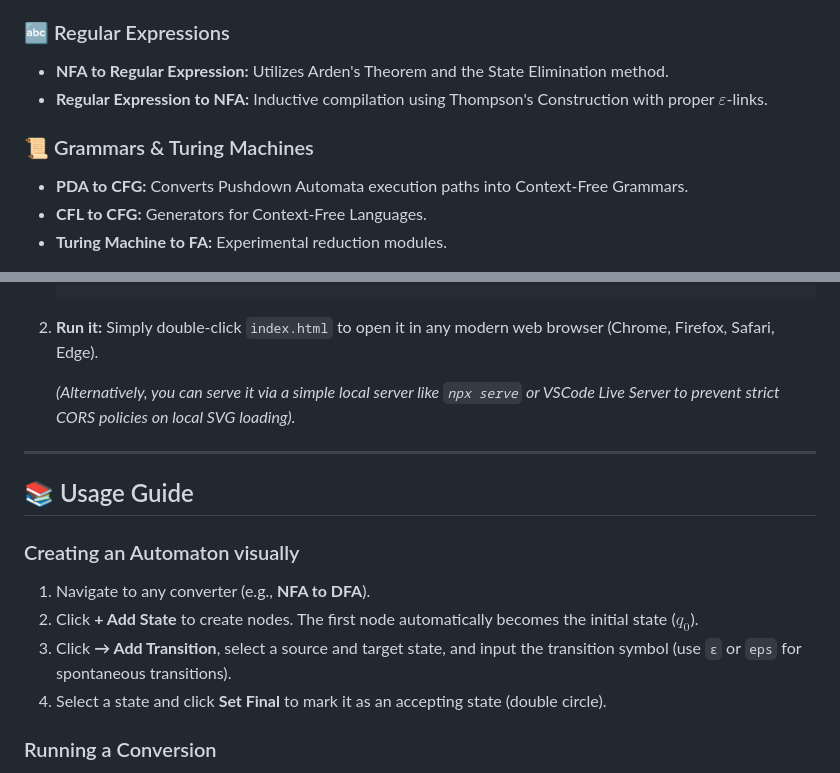
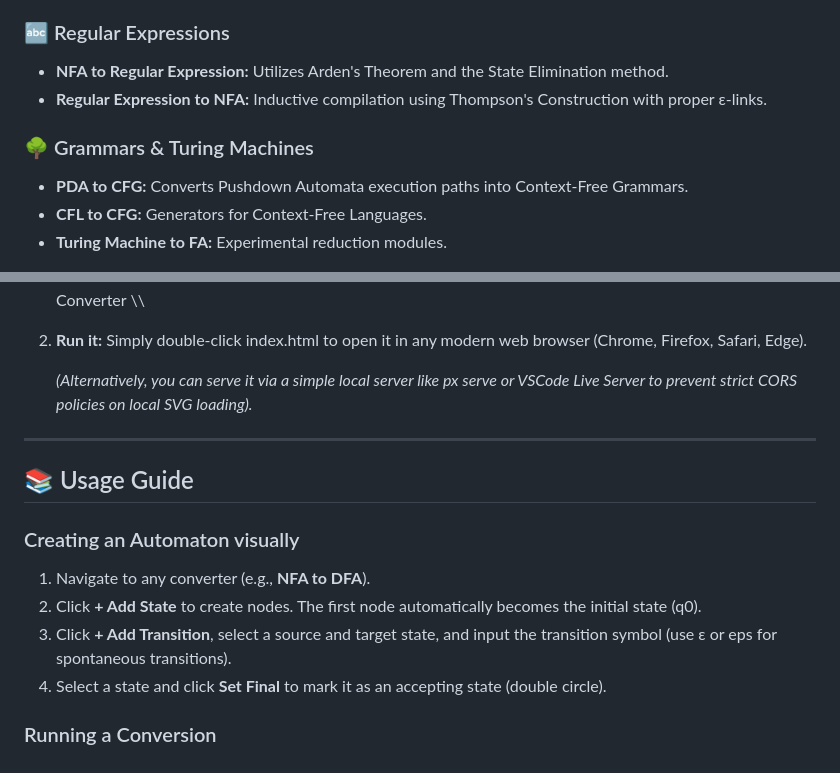
Before and after one commit to Husrocks/Automata-Converter, a Markdown page: README.md, 2 parts joined by grey strips. Drawn GitHub-style.

````diff
--- a/README.md
+++ b/README.md
@@ -40,9 +40,9 @@ Automata Visualizer Pro supports **9 Integrated Converters** categorized across
 
 ### 🔤 Regular Expressions
 * **NFA to Regular Expression:** Utilizes Arden's Theorem and the State Elimination method.
-* **Regular Expression to NFA:** Inductive compilation using Thompson's Construction with proper $\varepsilon$-links.
+* **Regular Expression to NFA:** Inductive compilation using Thompson's Construction with proper ε-links.
 
-### 📜 Grammars & Turing Machines
+### 🌳 Grammars & Turing Machines
 * **PDA to CFG:** Converts Pushdown Automata execution paths into Context-Free Grammars.
 * **CFL to CFG:** Generators for Context-Free Languages.
 * **Turing Machine to FA:** Experimental reduction modules.
@@ -71,10 +71,11 @@ There are **no build steps, bundlers, or server dependencies** required to run i
    git clone https://github.com/Husrocks/Automata-Converter.git
    cd Automata-Converter
-   ```
+   \\\
 2. **Run it:**
-   Simply double-click `index.html` to open it in any modern web browser (Chrome, Firefox, Safari, Edge).
+   Simply double-click index.html to open it in any modern web browser (Chrome, Firefox, Safari, Edge).
 
-   *(Alternatively, you can serve it via a simple local server like `npx serve` or VSCode Live Server to prevent strict CORS policies on local SVG loading).*
+   *(Alternatively, you can serve it via a simple local server like
+px serve or VSCode Live Server to prevent strict CORS policies on local SVG loading).*
 
 ---
 
@@ -82,8 +83,8 @@ There are **no build steps, bundlers, or server dependencies** required to run i
 
 ### Creating an Automaton visually
 1. Navigate to any converter (e.g., **NFA to DFA**).
-2. Click **+ Add State** to create nodes. The first node automatically becomes the initial state ($q_0$).
-3. Click **→ Add Transition**, select a source and target state, and input the transition symbol (use `ε` or `eps` for spontaneous transitions).
+2. Click **+ Add State** to create nodes. The first node automatically becomes the initial state (q0).
+3. Click **+ Add Transition**, select a source and target state, and input the transition symbol (use ε or eps for spontaneous transitions).
 4. Select a state and click **Set Final** to mark it as an accepting state (double circle).
 
 ### Running a Conversion
````
Also changed, not shown: other parts of README.md (+14 -12 lines).
